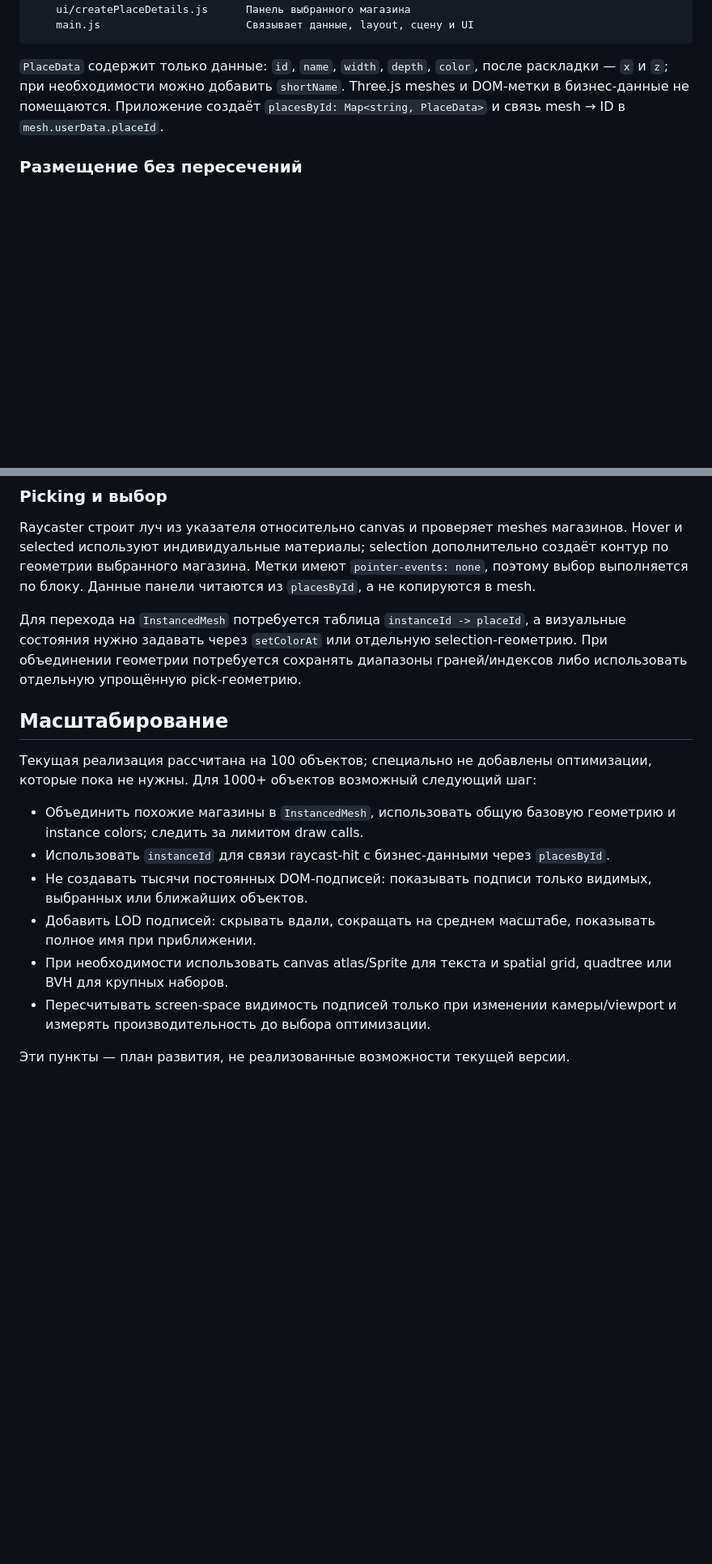
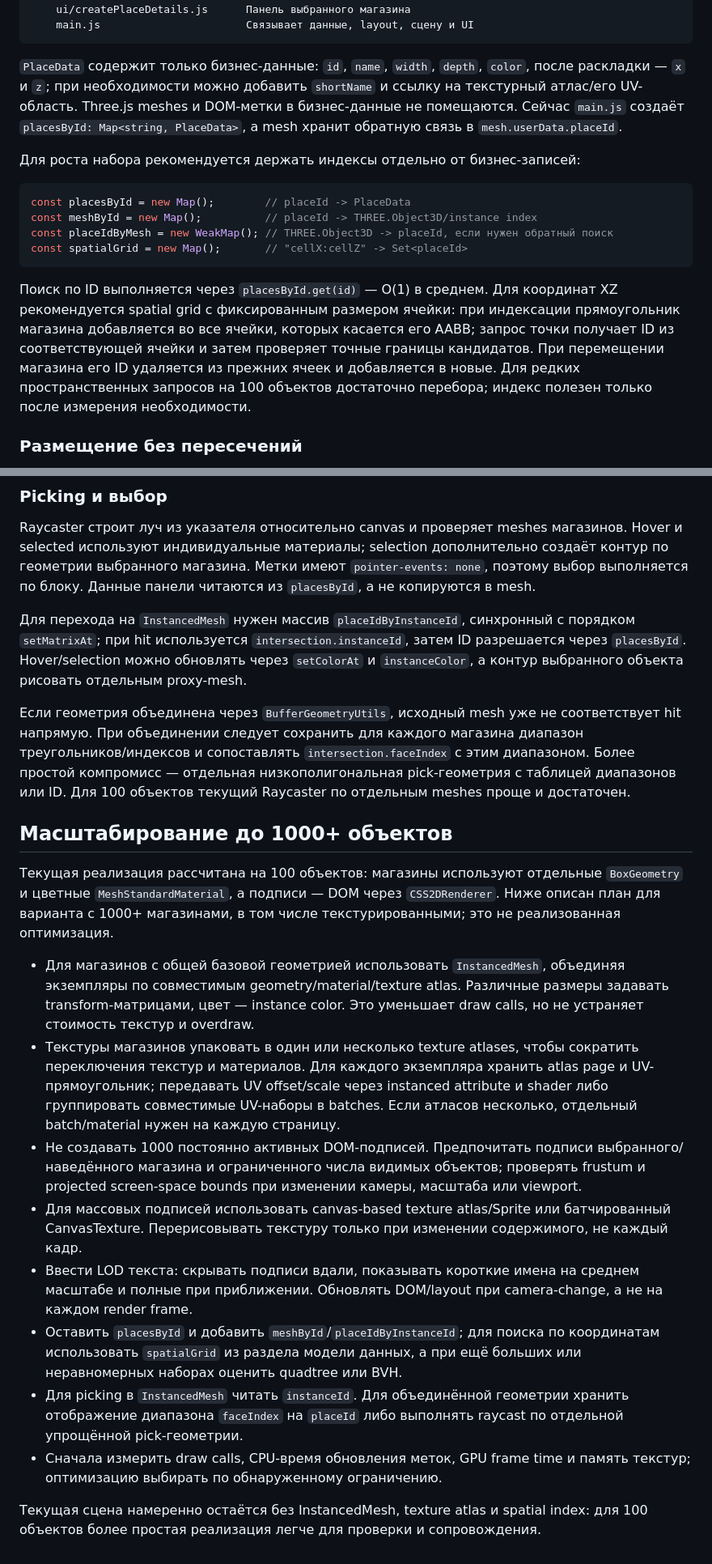
Before and after one commit to wldbrrt/three_interactive_map, a Markdown page: README.md, 2 parts joined by grey strips. Shown at 81% size. Drawn GitHub-style; blank space fills up the shorter version.

````diff
--- a/README.md
+++ b/README.md
@@ -48,7 +49,18 @@ src/
 	main.js                       Связывает данные, layout, сцену и UI
 ```
 
-`PlaceData` содержит только данные: `id`, `name`, `width`, `depth`, `color`, после раскладки — `x` и `z`; при необходимости можно добавить `shortName`. Three.js meshes и DOM-метки в бизнес-данные не помещаются. Приложение создаёт `placesById: Map<string, PlaceData>` и связь mesh → ID в `mesh.userData.placeId`.
+`PlaceData` содержит только бизнес-данные: `id`, `name`, `width`, `depth`, `color`, после раскладки — `x` и `z`; при необходимости можно добавить `shortName` и ссылку на текстурный атлас/его UV-область. Three.js meshes и DOM-метки в бизнес-данные не помещаются. Сейчас `main.js` создаёт `placesById: Map<string, PlaceData>`, а mesh хранит обратную связь в `mesh.userData.placeId`.
+
+Для роста набора рекомендуется держать индексы отдельно от бизнес-записей:
+
+```js
+const placesById = new Map();        // placeId -> PlaceData
+const meshById = new Map();          // placeId -> THREE.Object3D/instance index
+const placeIdByMesh = new WeakMap(); // THREE.Object3D -> placeId, если нужен обратный поиск
+const spatialGrid = new Map();       // "cellX:cellZ" -> Set<placeId>
+```
+
+Поиск по ID выполняется через `placesById.get(id)` — O(1) в среднем. Для координат XZ рекомендуется spatial grid с фиксированным размером ячейки: при индексации прямоугольник магазина добавляется во все ячейки, которых касается его AABB; запрос точки получает ID из соответствующей ячейки и затем проверяет точные границы кандидатов. При перемещении магазина его ID удаляется из прежних ячеек и добавляется в новые. Для редких пространственных запросов на 100 объектов достаточно перебора; индекс полезен только после измерения необходимости.
 
 ### Размещение без пересечений
 
@@ -66,17 +78,21 @@ src/
 
 Raycaster строит луч из указателя относительно canvas и проверяет meshes магазинов. Hover и selected используют индивидуальные материалы; selection дополнительно создаёт контур по геометрии выбранного магазина. Метки имеют `pointer-events: none`, поэтому выбор выполняется по блоку. Данные панели читаются из `placesById`, а не копируются в mesh.
 
-Для перехода на `InstancedMesh` потребуется таблица `instanceId -> placeId`, а визуальные состояния нужно задавать через `setColorAt` или отдельную selection-геометрию. При объединении геометрии потребуется сохранять диапазоны граней/индексов либо использовать отдельную упрощённую pick-геометрию.
+Для перехода на `InstancedMesh` нужен массив `placeIdByInstanceId`, синхронный с порядком `setMatrixAt`; при hit используется `intersection.instanceId`, затем ID разрешается через `placesById`. Hover/selection можно обновлять через `setColorAt` и `instanceColor`, а контур выбранного объекта рисовать отдельным proxy-mesh.
 
-## Масштабирование
+Если геометрия объединена через `BufferGeometryUtils`, исходный mesh уже не соответствует hit напрямую. При объединении следует сохранить для каждого магазина диапазон треугольников/индексов и сопоставлять `intersection.faceIndex` с этим диапазоном. Более простой компромисс — отдельная низкополигональная pick-геометрия с таблицей диапазонов или ID. Для 100 объектов текущий Raycaster по отдельным meshes проще и достаточен.
 
-Текущая реализация рассчитана на 100 объектов; специально не добавлены оптимизации, которые пока не нужны. Для 1000+ объектов возможный следующий шаг:
+## Масштабирование до 1000+ объектов
 
-- Объединить похожие магазины в `InstancedMesh`, использовать общую базовую геометрию и instance colors; следить за лимитом draw calls.
-- Использовать `instanceId` для связи raycast-hit с бизнес-данными через `placesById`.
-- Не создавать тысячи постоянных DOM-подписей: показывать подписи только видимых, выбранных или ближайших объектов.
-- Добавить LOD подписей: скрывать вдали, сокращать на среднем масштабе, показывать полное имя при приближении.
-- При необходимости использовать canvas atlas/Sprite для текста и spatial grid, quadtree или BVH для крупных наборов.
-- Пересчитывать screen-space видимость подписей только при изменении камеры/viewport и измерять производительность до выбора оптимизации.
+Текущая реализация рассчитана на 100 объектов: магазины используют отдельные `BoxGeometry` и цветные `MeshStandardMaterial`, а подписи — DOM через `CSS2DRenderer`. Ниже описан план для варианта с 1000+ магазинами, в том числе текстурированными; это не реализованная оптимизация.
 
-Эти пункты — план развития, не реализованные возможности текущей версии.
+- Для магазинов с общей базовой геометрией использовать `InstancedMesh`, объединяя экземпляры по совместимым geometry/material/texture atlas. Различные размеры задавать transform-матрицами, цвет — instance color. Это уменьшает draw calls, но не устраняет стоимость текстур и overdraw.
+- Текстуры магазинов упаковать в один или несколько texture atlases, чтобы сократить переключения текстур и материалов. Для каждого экземпляра хранить atlas page и UV-прямоугольник; передавать UV offset/scale через instanced attribute и shader либо группировать совместимые UV-наборы в batches. Если атласов несколько, отдельный batch/material нужен на каждую страницу.
+- Не создавать 1000 постоянно активных DOM-подписей. Предпочитать подписи выбранного/наведённого магазина и ограниченного числа видимых объектов; проверять frustum и projected screen-space bounds при изменении камеры, масштаба или viewport.
+- Для массовых подписей использовать canvas-based texture atlas/Sprite или батчированный CanvasTexture. Перерисовывать текстуру только при изменении содержимого, не каждый кадр.
+- Ввести LOD текста: скрывать подписи вдали, показывать короткие имена на среднем масштабе и полные при приближении. Обновлять DOM/layout при camera-change, а не на каждом render frame.
+- Оставить `placesById` и добавить `meshById`/`placeIdByInstanceId`; для поиска по координатам использовать `spatialGrid` из раздела модели данных, а при ещё больших или неравномерных наборах оценить quadtree или BVH.
+- Для picking в `InstancedMesh` читать `instanceId`. Для объединённой геометрии хранить отображение диапазона `faceIndex` на `placeId` либо выполнять raycast по отдельной упрощённой pick-геометрии.
+- Сначала измерить draw calls, CPU-время обновления меток, GPU frame time и память текстур; оптимизацию выбирать по обнаруженному ограничению.
+
+Текущая сцена намеренно остаётся без InstancedMesh, texture atlas и spatial index: для 100 объектов более простая реализация легче для проверки и сопровождения.
````
Also changed, not shown: other parts of README.md (+3 -2 lines), PROGRESS.md (deleted).
